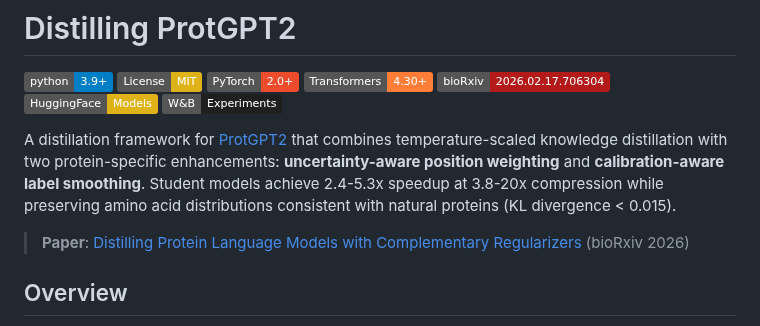
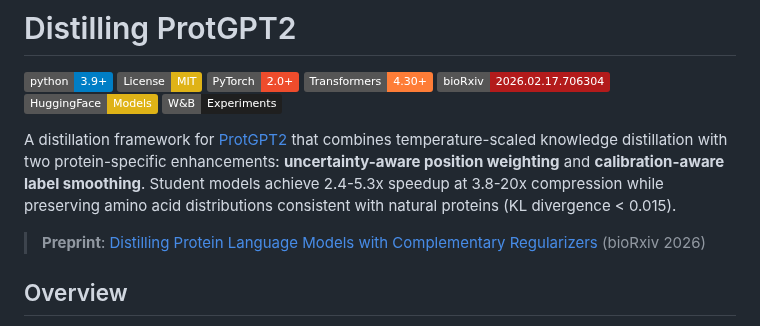
Before and after one commit to ewijaya/protein-lm-distill, a Markdown page: README.md, the part around the change. GitHub-like rendering; badges without logos.

Commit message:
docs: use 'Preprint' instead of 'Paper' for bioRxiv reference

```diff
--- a/README.md
+++ b/README.md
@@ -10,7 +10,7 @@
 
 A distillation framework for [ProtGPT2](https://huggingface.co/nferruz/ProtGPT2) that combines temperature-scaled knowledge distillation with two protein-specific enhancements: **uncertainty-aware position weighting** and **calibration-aware label smoothing**. Student models achieve 2.4-5.3x speedup at 3.8-20x compression while preserving amino acid distributions consistent with natural proteins (KL divergence < 0.015).
 
-> **Paper**: [Distilling Protein Language Models with Complementary Regularizers](https://doi.org/10.64898/2026.02.17.706304) (bioRxiv 2026)
+> **Preprint**: [Distilling Protein Language Models with Complementary Regularizers](https://doi.org/10.64898/2026.02.17.706304) (bioRxiv 2026)
 
 ## Overview
 
```
